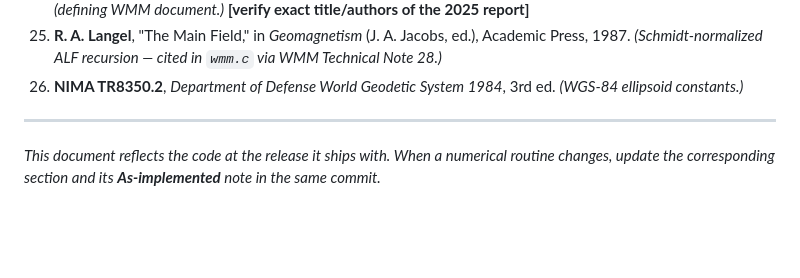
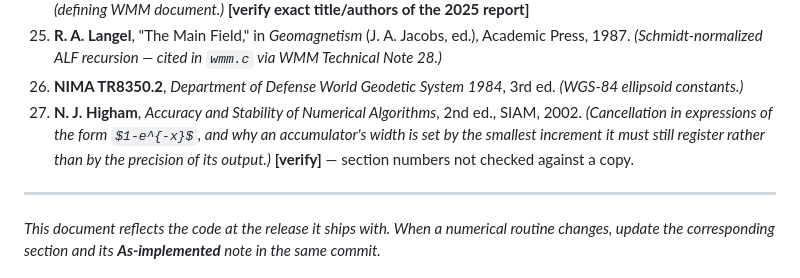
Before and after one commit to richcreations/imud, a Markdown page: docs/math.md, the part around one of its changes. Drawn GitHub-style; some formulas as TeX source; blank space fills up the shorter version.

```diff
--- a/docs/math.md
+++ b/docs/math.md
@@ -1612,6 +1674,11 @@ wish to verify against a specific edition/page are flagged **[verify]**.
     in `wmm.c` via WMM Technical Note 28.)*
 26. **NIMA TR8350.2**, *Department of Defense World Geodetic System 1984*,
     3rd ed. *(WGS-84 ellipsoid constants.)*
+27. **N. J. Higham**, *Accuracy and Stability of Numerical Algorithms*,
+    2nd ed., SIAM, 2002. *(Cancellation in expressions of the form
+    $1-e^{-x}$, and why an accumulator's width is set by the smallest
+    increment it must still register rather than by the precision of its
+    output.)* **[verify]** — section numbers not checked against a copy.
 
 ---
 
```
Also changed, not shown: other parts of docs/math.md (+67 -5 lines), docs/manual.md (+2 -2 lines).
